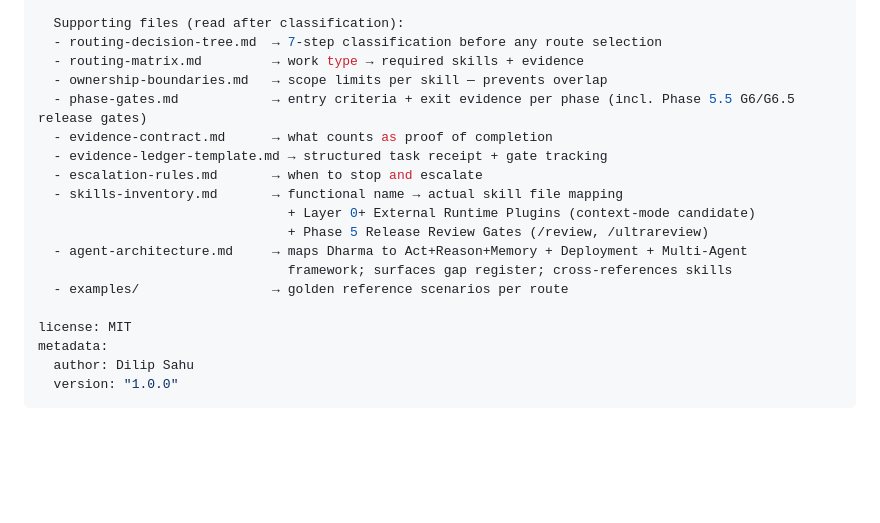
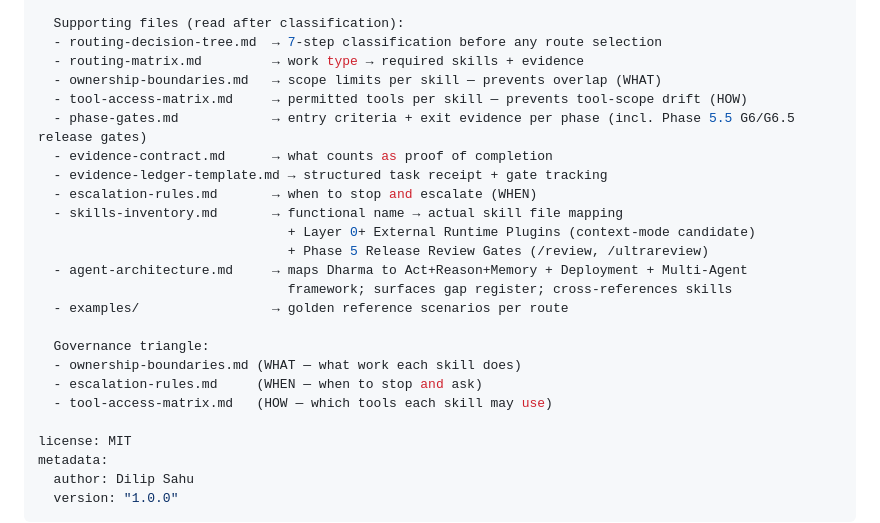
Before and after one commit to SahuDilip1356/Dharma, a Markdown page: 00-lifecycle-orchestrator/SKILL.md, the part around the change. GitHub-like rendering; blank space fills up the shorter version.

```diff
--- a/00-lifecycle-orchestrator/SKILL.md
+++ b/00-lifecycle-orchestrator/SKILL.md
@@ -20,17 +20,23 @@ description: |
   Supporting files (read after classification):
   - routing-decision-tree.md  → 7-step classification before any route selection
   - routing-matrix.md         → work type → required skills + evidence
-  - ownership-boundaries.md   → scope limits per skill — prevents overlap
+  - ownership-boundaries.md   → scope limits per skill — prevents overlap (WHAT)
+  - tool-access-matrix.md     → permitted tools per skill — prevents tool-scope drift (HOW)
   - phase-gates.md            → entry criteria + exit evidence per phase (incl. Phase 5.5 G6/G6.5 release gates)
   - evidence-contract.md      → what counts as proof of completion
   - evidence-ledger-template.md → structured task receipt + gate tracking
-  - escalation-rules.md       → when to stop and escalate
+  - escalation-rules.md       → when to stop and escalate (WHEN)
   - skills-inventory.md       → functional name → actual skill file mapping
                                 + Layer 0+ External Runtime Plugins (context-mode candidate)
                                 + Phase 5 Release Review Gates (/review, /ultrareview)
   - agent-architecture.md     → maps Dharma to Act+Reason+Memory + Deployment + Multi-Agent
                                 framework; surfaces gap register; cross-references skills
   - examples/                 → golden reference scenarios per route
+
+  Governance triangle:
+  - ownership-boundaries.md (WHAT — what work each skill does)
+  - escalation-rules.md     (WHEN — when to stop and ask)
+  - tool-access-matrix.md   (HOW — which tools each skill may use)
 
 license: MIT
 metadata:
```
Also changed, not shown: 00-lifecycle-orchestrator/agent-architecture.md (+4 -4 lines), 00-lifecycle-orchestrator/tool-access-matrix.md (added, +180 -0 lines).
